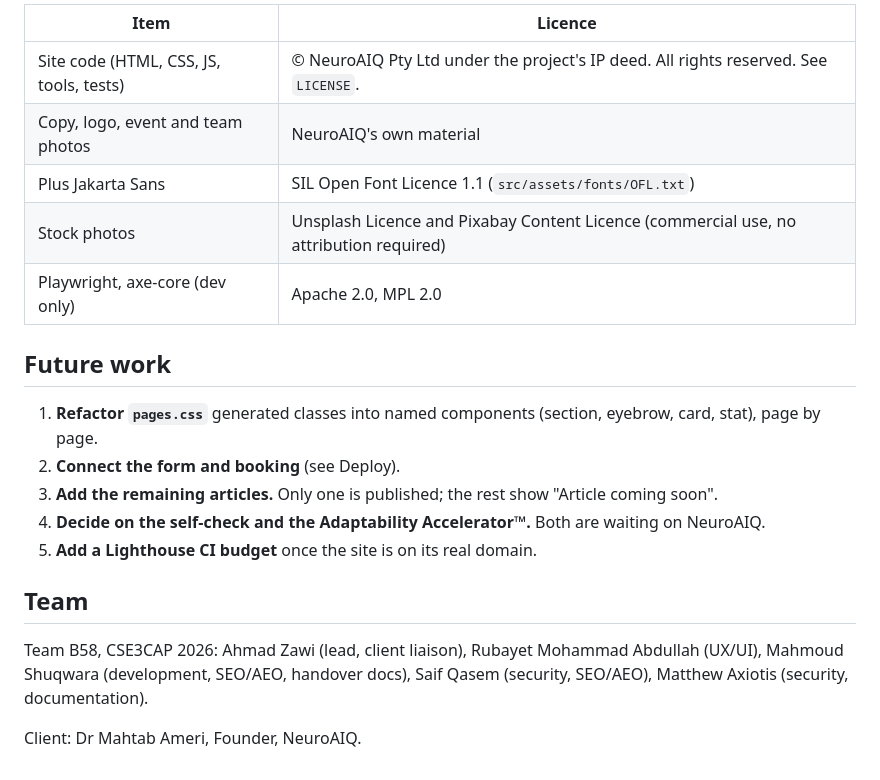
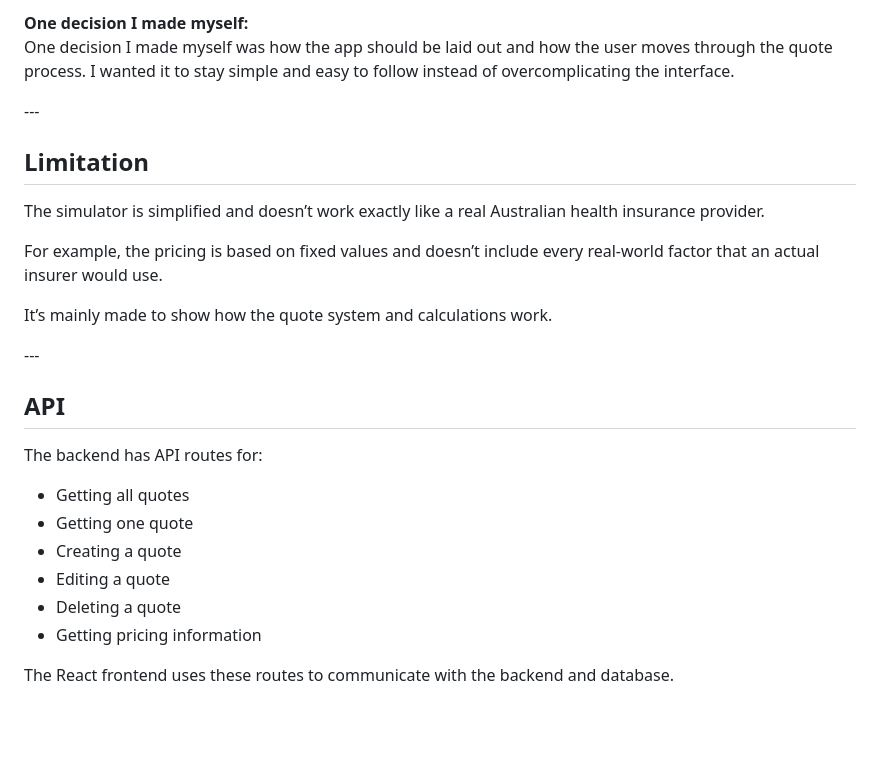
Before and after one commit to mahmoudshuqwara-blip/neuroaiq-website, a Markdown page: README.md, the part around one of its changes. Drawn GitHub-style; blank space fills up the shorter version.

```diff
--- a/README.md
+++ b/README.md
@@ -131,22 +100,28 @@ The converter needs the prototype export (`tools/extract.json` and `tools/raw-as
 
-| Item | Licence |
-|---|---|
-| Site code (HTML, CSS, JS, tools, tests) | © NeuroAIQ Pty Ltd under the project's IP deed. All rights reserved. See `LICENSE`. |
-| Copy, logo, event and team photos | NeuroAIQ's own material |
-| Plus Jakarta Sans | SIL Open Font Licence 1.1 (`src/assets/fonts/OFL.txt`) |
-| Stock photos | Unsplash Licence and Pixabay Content Licence (commercial use, no attribution required) |
-| Playwright, axe-core (dev only) | Apache 2.0, MPL 2.0 |
+**One decision I made myself:**
+One decision I made myself was how the app should be laid out and how the user moves through the quote process. I wanted it to stay simple and easy to follow instead of overcomplicating the interface.
 
-## Future work
+\---
 
-1. **Refactor `pages.css`** generated classes into named components (section, eyebrow, card, stat), page by page.
-2. **Connect the form and booking** (see Deploy).
-3. **Add the remaining articles.** Only one is published; the rest show "Article coming soon".
-4. **Decide on the self-check and the Adaptability Accelerator™.** Both are waiting on NeuroAIQ.
-5. **Add a Lighthouse CI budget** once the site is on its real domain.
+## Limitation
 
-## Team
+The simulator is simplified and doesn’t work exactly like a real Australian health insurance provider.
 
-Team B58, CSE3CAP 2026: Ahmad Zawi (lead, client liaison), Rubayet Mohammad Abdullah (UX/UI), Mahmoud Shuqwara (development, SEO/AEO, handover docs), Saif Qasem (security, SEO/AEO), Matthew Axiotis (security, documentation).
+For example, the pricing is based on fixed values and doesn’t include every real-world factor that an actual insurer would use.
 
-Client: Dr Mahtab Ameri, Founder, NeuroAIQ.
+It’s mainly made to show how the quote system and calculations work.
+
+\---
+
+## API
+
+The backend has API routes for:
+
+* Getting all quotes
+* Getting one quote
+* Creating a quote
+* Editing a quote
+* Deleting a quote
+* Getting pricing information
+
+The React frontend uses these routes to communicate with the backend and database.
```
Also changed, not shown: other parts of README.md (+63 -94 lines).
